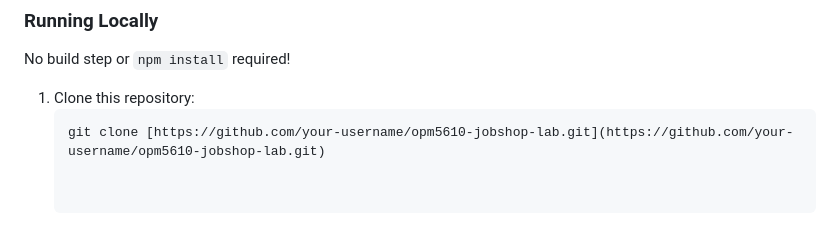
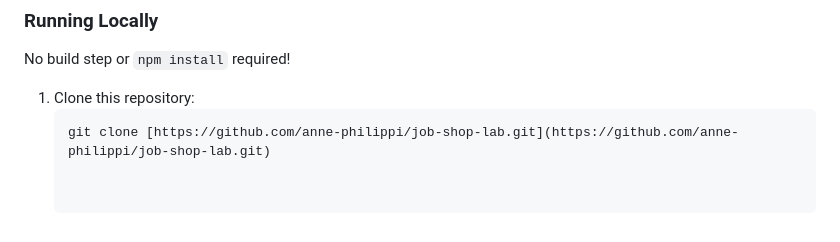
Before and after one commit to anne-philippi/job-shop-lab, a Markdown page: README.md, the part around the change. Rendered like a GitHub page.

Commit message:
Update repository URL in README

````diff
--- a/README.md
+++ b/README.md
@@ -68,4 +68,4 @@ No build step or `npm install` required!
 
 1. Clone this repository:
    ```bash
-   git clone [https://github.com/your-username/opm5610-jobshop-lab.git](https://github.com/your-username/opm5610-jobshop-lab.git)
+   git clone [https://github.com/anne-philippi/job-shop-lab.git](https://github.com/anne-philippi/job-shop-lab.git)
````
